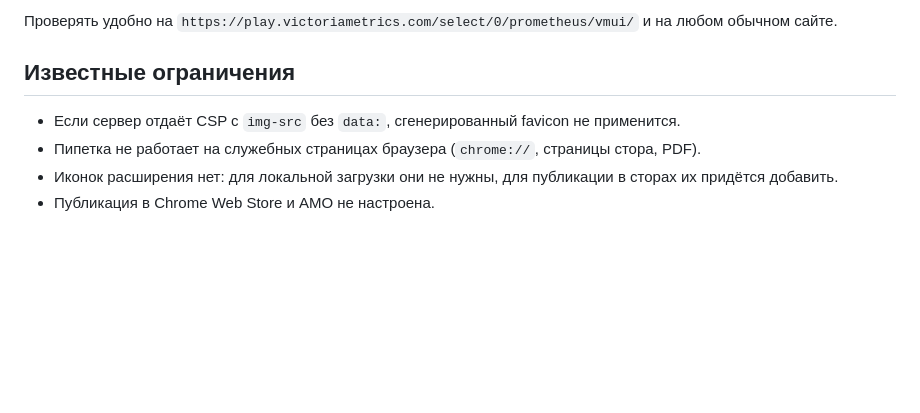
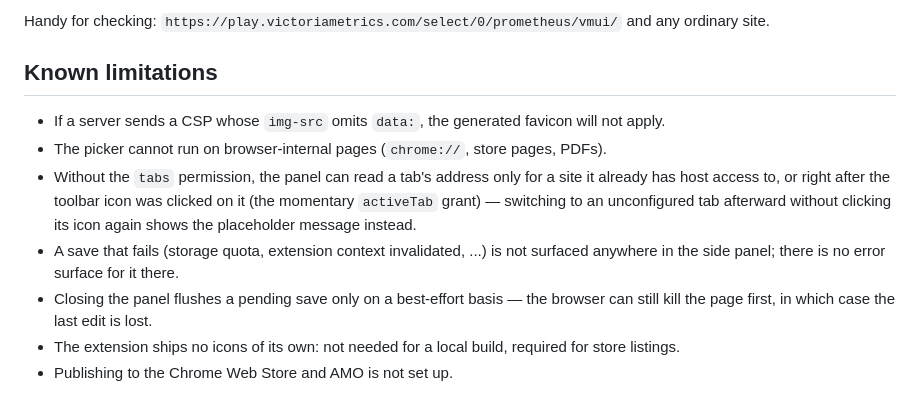
Before and after one commit to arturminchukov/colorway, a Markdown page: README.md, the part around one of its changes. Rendered like a GitHub page; blank space fills up the shorter version.

```diff
--- a/README.md
+++ b/README.md
@@ -72,11 +91,17 @@ DOM-часть (`src/content/`) покрыта тестами на jsdom, вкл
 
-Проверять удобно на `https://play.victoriametrics.com/select/0/prometheus/vmui/` и на любом
-обычном сайте.
+Handy for checking: `https://play.victoriametrics.com/select/0/prometheus/vmui/` and any ordinary site.
 
-## Известные ограничения
+## Known limitations
 
-- Если сервер отдаёт CSP с `img-src` без `data:`, сгенерированный favicon не применится.
-- Пипетка не работает на служебных страницах браузера (`chrome://`, страницы стора, PDF).
-- Иконок расширения нет: для локальной загрузки они не нужны, для публикации в сторах их
-  придётся добавить.
-- Публикация в Chrome Web Store и AMO не настроена.
+- If a server sends a CSP whose `img-src` omits `data:`, the generated favicon will not apply.
+- The picker cannot run on browser-internal pages (`chrome://`, store pages, PDFs).
+- Without the `tabs` permission, the panel can read a tab's address only for a site it already has
+  host access to, or right after the toolbar icon was clicked on it (the momentary `activeTab`
+  grant) — switching to an unconfigured tab afterward without clicking its icon again shows the
+  placeholder message instead.
+- A save that fails (storage quota, extension context invalidated, ...) is not surfaced anywhere in
+  the side panel; there is no error surface for it there.
+- Closing the panel flushes a pending save only on a best-effort basis — the browser can still kill
+  the page first, in which case the last edit is lost.
+- The extension ships no icons of its own: not needed for a local build, required for store listings.
+- Publishing to the Chrome Web Store and AMO is not set up.
```
Also changed, not shown: other parts of README.md (+62 -43 lines).
